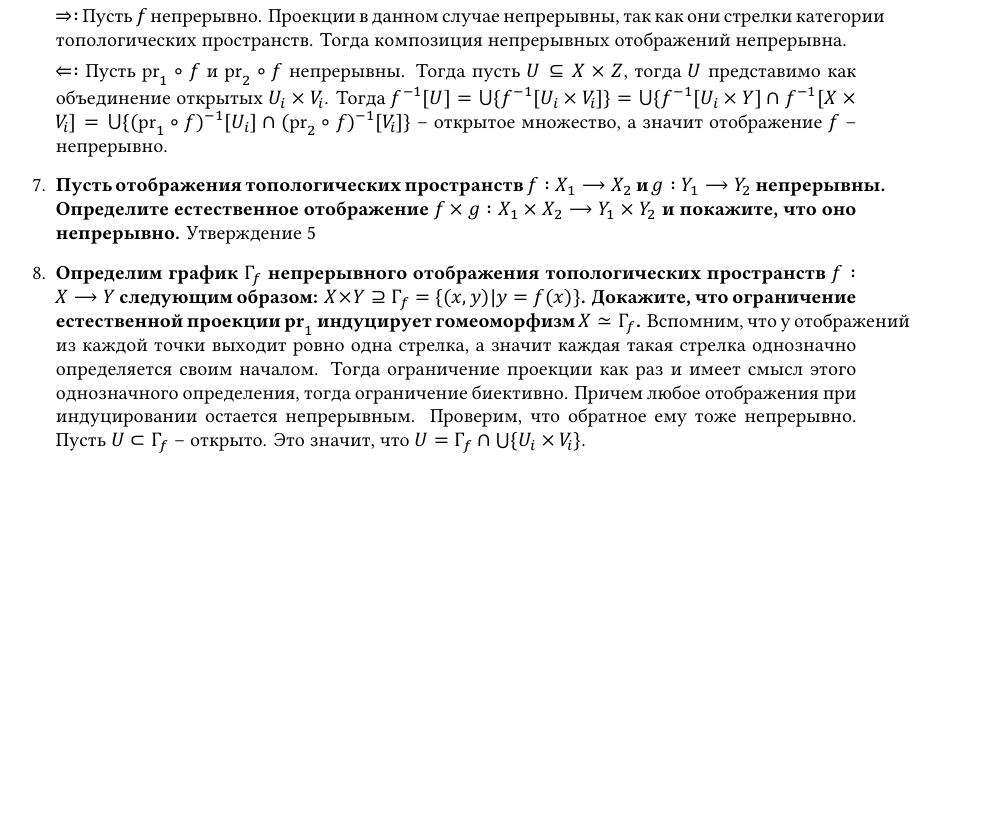
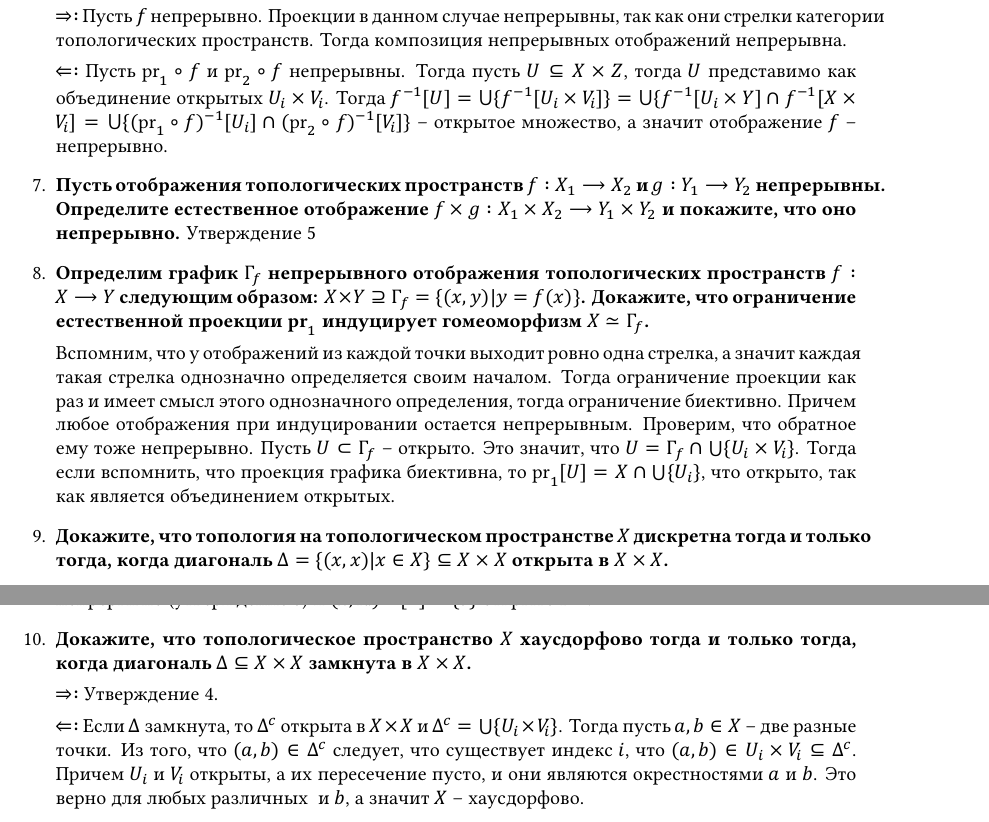
Before and after one commit to GPotoshin/problems-and-solutions, a LaTeX document (topology/list2.tex): part of page 2 of 2 before the commit and two parts of pages 2 and 3 of 3 after it, the two joined at a grey line, cut so that both start at the same text, the shorter picture padded with empty space. The pictures show the PDF file topology/list2.pdf that the author committed with the source.

Commit message:
upto top1.2.10

```diff
--- a/topology/list2.tex
+++ b/topology/list2.tex
@@ -163,10 +163,19 @@
         топологических пространств $f:X\longrightarrow Y$ следующим образом:
         $X\times Y\supseteq \Gamma_f=\{(x,y)|y=f(x)\}$. Докажите, что
         ограничение естественной проекции $\text{pr}_1$ индуцирует гомеоморфизм
-        $X\simeq\Gamma_f$.} Вспомним, что у отображений из каждой точки выходит
-        ровно одна стрелка, а значит каждая такая стрелка однозначно
+        $X\simeq\Gamma_f$.}\par Вспомним, что у отображений из каждой точки
+        выходит ровно одна стрелка, а значит каждая такая стрелка однозначно
         определяется своим началом. Тогда ограничение проекции как раз и имеет
         смысл этого однозначного определения, тогда ограничение биективно.
         Причем любое отображения при индуцировании остается непрерывным.
         Проверим, что обратное ему тоже непрерывно. Пусть $U\subset\Gamma_f$ –
         открыто. Это значит, что $U=\Gamma_f\cap\bigcup\{U_i\times V_i\}$.
+        Тогда если вспомнить, что проекция графика биективна, то $\text{pr}_1
+        [U] = X\cap\bigcup\{U_i\}$, что открыто, так как является объединением
+        открытых.
+    \item \textbf{Докажите, что топология на топологическом пространстве $X$
+        дискретна тогда и только тогда, когда диагональ $\Delta=\{(x,x)|x\in X\}
+        \subseteq X\times X$ открыта в $X\times X$.}\par
+        $\Rightarrow:$ $X$ – дискретна, а значит $\{x\}$ открыто в $X$, тогда
+        $\{(x, x)\}$ в $X\times X$. Тогда $\Delta=\bigcup\{\{(x,x)\}|x\in X\}$
+        открыто в $X$.\par
@@ -173,3 +185,14 @@
+    \item \textbf{Докажите, что топологическое пространство $X$ хаусдорфово
+        тогда и только тогда, когда диагональ $\Delta\subseteq X\times X$
+        замкнута в $X\times X$.}\par
+        $\Rightarrow:$ Утверждение 4.\par
+        $\Leftarrow:$ Если $\Delta$ замкнута, то $\Delta^c$ открыта в $X\times
+        X$ и $\Delta^c=\bigcup\{U_i\times V_i\}$. Тогда пусть $a,b\in X$ –
+        две разные точки. Из того, что $(a,b)\in\Delta^c$ следует, что
+        существует индекс $i$, что $(a,b)\in U_i\times V_i \subseteq\Delta^c$.
+        Причем $U_i$ и $V_i$ открыты, а их пересечение пусто, и они являются
+        окрестностями $a$ и $b$. Это верно для любых различных $а$ и $b$, а
+        значит $X$ – хаусдорфово.
 \end{enumerate}
 
 \end{document}
```
Also changed, not shown: topology/list1.tex (+1 -1 lines), topology/list1.pdf, topology/list2.pdf, topology/list2.tex (3 more changed lines), 3 other files.
